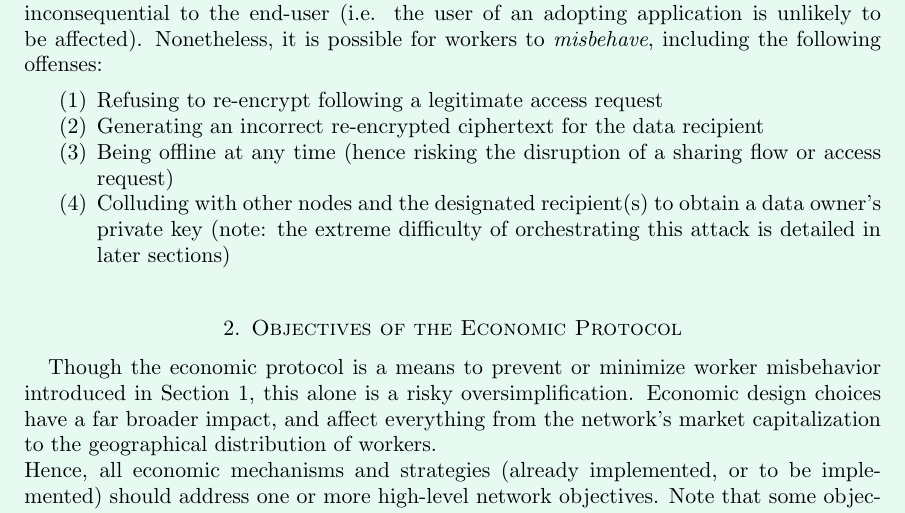
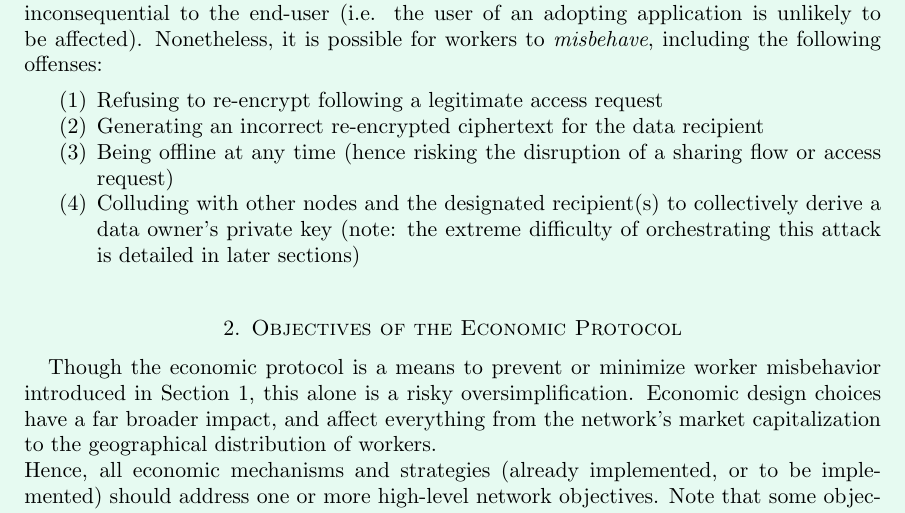
Before and after one commit to nucypher/protocol, a LaTeX paper (mint-paper.tex): part of page 2 of 9, cut so that both start at the same text. Compiled offline with pdfLaTeX.

Commit message:
Update mint-paper.tex
Co-Authored-By: arjunhassard <arjunhassard@gmail.com>

```diff
--- a/mint-paper.tex
+++ b/mint-paper.tex
@@ -42,7 +42,7 @@ Workers need not be trusted with the underlying private data, given that the obj
    \item Refusing to re-encrypt following a legitimate access request
    \item Generating an incorrect re-encrypted ciphertext for the data recipient
    \item Being offline at any time (hence risking the disruption of a sharing flow or access request)
-   \item Colluding with other nodes and the designated recipient(s) to obtain a data owner’s private key (note: the extreme difficulty of orchestrating this attack is detailed in later sections)
+   \item Colluding with other nodes and the designated recipient(s) to collectively derive a data owner’s private key (note: the extreme difficulty of orchestrating this attack is detailed in later sections)
    \end{enumerate}
 
 
```
